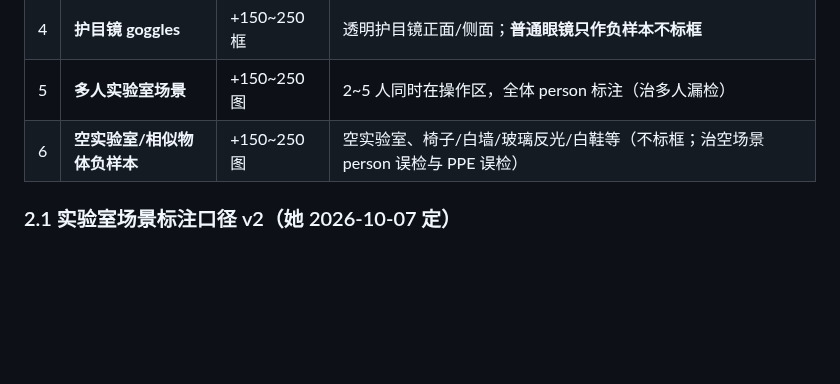
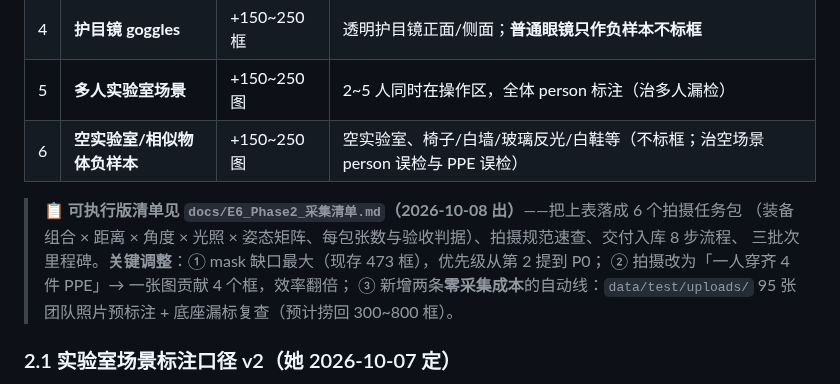
Before and after one commit to well-cy/lab-safety-inspection, a Markdown page: docs/E6_AI_优化与评测方案.md, the part around the change. Rendered like a GitHub page; blank space fills up the shorter version.

```diff
--- a/docs/E6_AI_优化与评测方案.md
+++ b/docs/E6_AI_优化与评测方案.md
@@ -129,6 +129,12 @@ conf=0.35 ｜ imgsz=640 ｜ IoU@0.5 ｜ 11 点插值 AP@50 ｜ 预测走项目
 | 5 | **多人实验室场景** | +150~250 图 | 2~5 人同时在操作区，全体 person 标注（治多人漏检） |
 | 6 | **空实验室/相似物体负样本** | +150~250 图 | 空实验室、椅子/白墙/玻璃反光/白鞋等（不标框；治空场景 person 误检与 PPE 误检） |
 
+> **📋 可执行版清单见 `docs/E6_Phase2_采集清单.md`（2026-10-08 出）**——把上表落成 6 个拍摄任务包
+> （装备组合 × 距离 × 角度 × 光照 × 姿态矩阵、每包张数与验收判据）、拍摄规范速查、交付入库 8 步流程、
+> 三批次里程碑。**关键调整**：① mask 缺口最大（现存 473 框），优先级从第 2 提到 P0；
+> ② 拍摄改为「一人穿齐 4 件 PPE」→ 一张图贡献 4 个框，效率翻倍；
+> ③ 新增两条**零采集成本**的自动线：`data/test/uploads/` 95 张团队照片预标注 + 底座漏标复查（预计捞回 300~800 框）。
+
 ### 2.1 实验室场景标注口径 v2（她 2026-10-07 定）
 
 - **场景红线**：训练图必须是**实验室/科研/医疗操作场景**（实验室、准备室、穿堂/更衣区）。工厂车间、CCTV 监控、电商商品图、
```
Also changed, not shown: docs/E6_Phase2_采集清单.md (added, +235 -0 lines).
